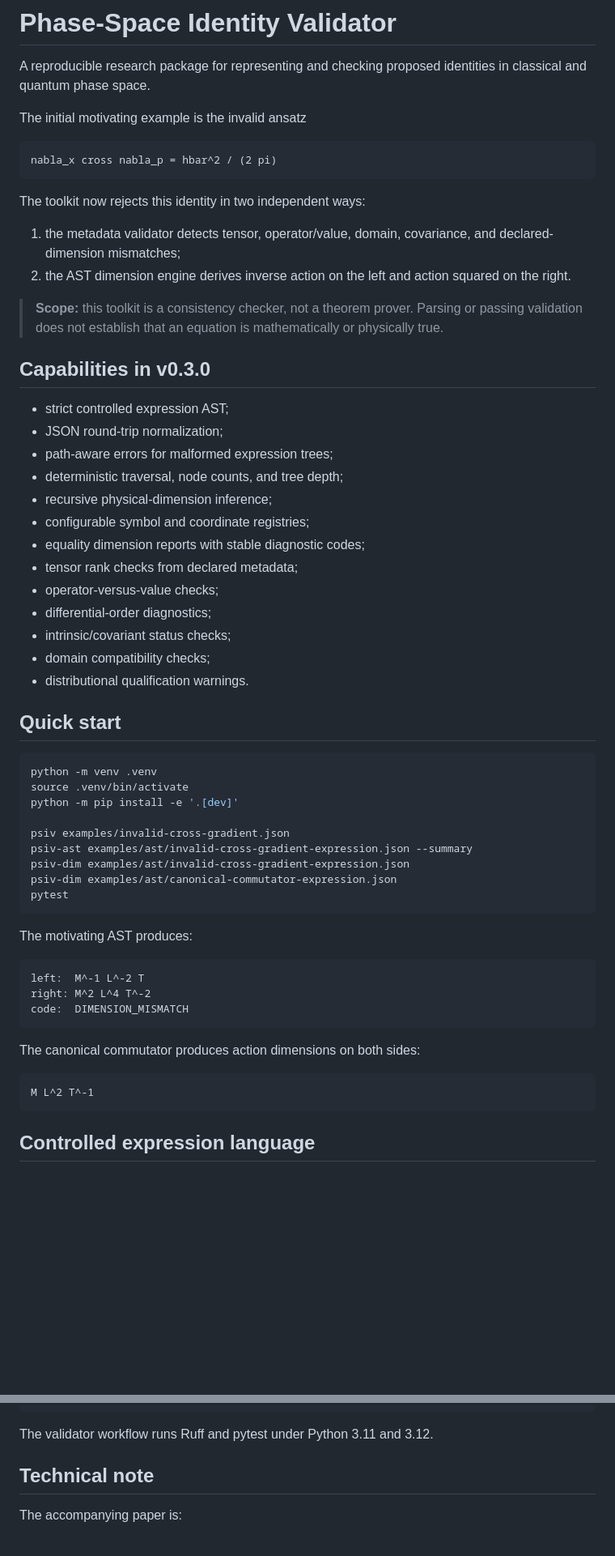
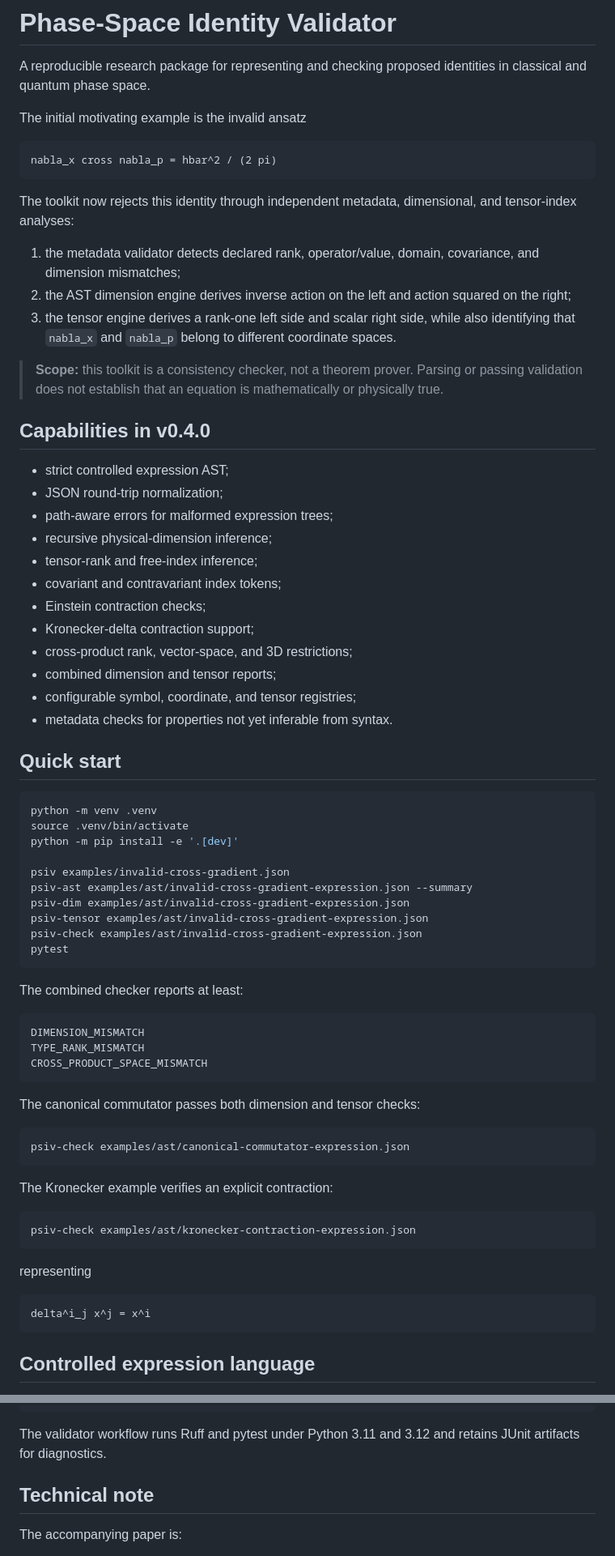
Before and after one commit to artistso/whitepapers, a Markdown page: phase-space-identity-validator/README.md, 2 parts joined by grey strips. Shown at 81% size. Rendered like a GitHub page; blank space fills up the shorter version.

Commit message:
docs: document v0.4 tensor inference

````diff
--- a/phase-space-identity-validator/README.md
+++ b/phase-space-identity-validator/README.md
@@ -8,28 +8,28 @@ The initial motivating example is the invalid ansatz
 nabla_x cross nabla_p = hbar^2 / (2 pi)
 ```
 
-The toolkit now rejects this identity in two independent ways:
+The toolkit now rejects this identity through independent metadata, dimensional, and tensor-index analyses:
 
-1. the metadata validator detects tensor, operator/value, domain, covariance, and declared-dimension mismatches;
-2. the AST dimension engine derives inverse action on the left and action squared on the right.
+1. the metadata validator detects declared rank, operator/value, domain, covariance, and dimension mismatches;
+2. the AST dimension engine derives inverse action on the left and action squared on the right;
+3. the tensor engine derives a rank-one left side and scalar right side, while also identifying that `nabla_x` and `nabla_p` belong to different coordinate spaces.
 
 > **Scope:** this toolkit is a consistency checker, not a theorem prover. Parsing or passing validation does not establish that an equation is mathematically or physically true.
 
-## Capabilities in v0.3.0
+## Capabilities in v0.4.0
 
 - strict controlled expression AST;
 - JSON round-trip normalization;
 - path-aware errors for malformed expression trees;
-- deterministic traversal, node counts, and tree depth;
 - recursive physical-dimension inference;
-- configurable symbol and coordinate registries;
-- equality dimension reports with stable diagnostic codes;
-- tensor rank checks from declared metadata;
-- operator-versus-value checks;
-- differential-order diagnostics;
-- intrinsic/covariant status checks;
-- domain compatibility checks;
-- distributional qualification warnings.
+- tensor-rank and free-index inference;
+- covariant and contravariant index tokens;
+- Einstein contraction checks;
+- Kronecker-delta contraction support;
+- cross-product rank, vector-space, and 3D restrictions;
+- combined dimension and tensor reports;
+- configurable symbol, coordinate, and tensor registries;
+- metadata checks for properties not yet inferable from syntax.
 
 ## Quick start
 
@@ -41,22 +41,35 @@ python -m pip install -e '.[dev]'
 psiv examples/invalid-cross-gradient.json
 psiv-ast examples/ast/invalid-cross-gradient-expression.json --summary
 psiv-dim examples/ast/invalid-cross-gradient-expression.json
-psiv-dim examples/ast/canonical-commutator-expression.json
+psiv-tensor examples/ast/invalid-cross-gradient-expression.json
+psiv-check examples/ast/invalid-cross-gradient-expression.json
 pytest
 ```
 
-The motivating AST produces:
+The combined checker reports at least:
 
 ```text
-left:  M^-1 L^-2 T
-right: M^2 L^4 T^-2
-code:  DIMENSION_MISMATCH
+DIMENSION_MISMATCH
+TYPE_RANK_MISMATCH
+CROSS_PRODUCT_SPACE_MISMATCH
 ```
 
-The canonical commutator produces action dimensions on both sides:
+The canonical commutator passes both dimension and tensor checks:
+
+```bash
+psiv-check examples/ast/canonical-commutator-expression.json
+```
+
+The Kronecker example verifies an explicit contraction:
+
+```bash
+psiv-check examples/ast/kronecker-contraction-expression.json
+```
+
+representing
 
 ```text
-M L^2 T^-1
+delta^i_j x^j = x^i
 ```
 
 ## Controlled expression language
@@ -139,7 +156,7 @@ phase-space-identity-validator/
 └── LICENSE.md
 ```
 
-The validator workflow runs Ruff and pytest under Python 3.11 and 3.12.
+The validator workflow runs Ruff and pytest under Python 3.11 and 3.12 and retains JUnit artifacts for diagnostics.
 
 ## Technical note
 
````
Also changed, not shown: other parts of phase-space-identity-validator/README.md (+13 -9 lines).
